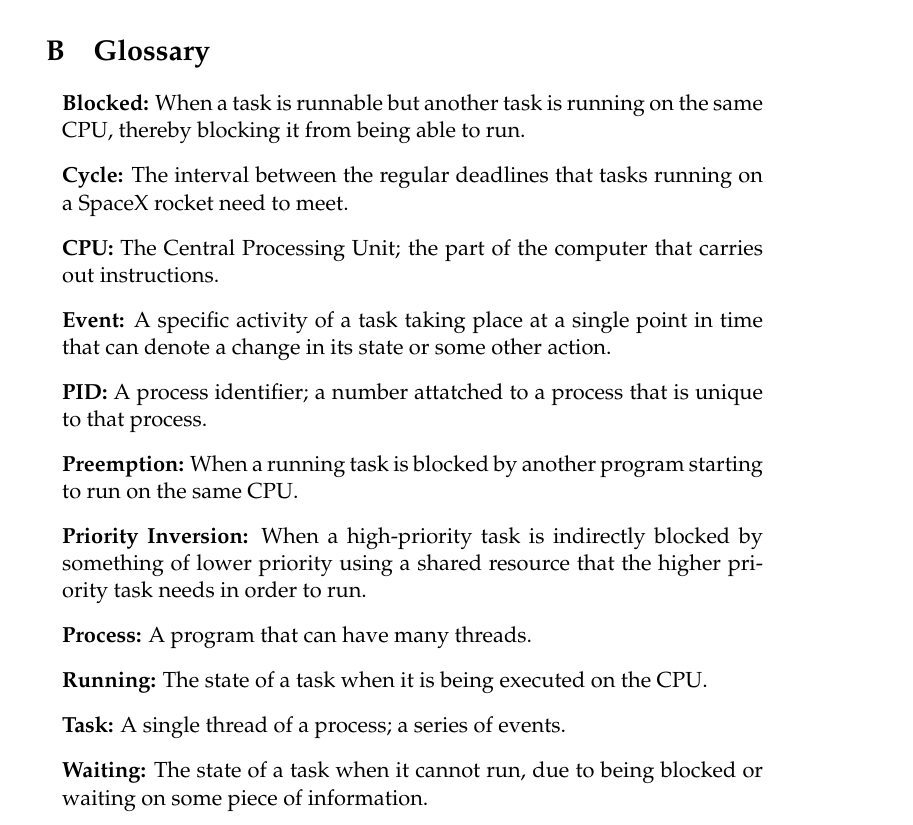
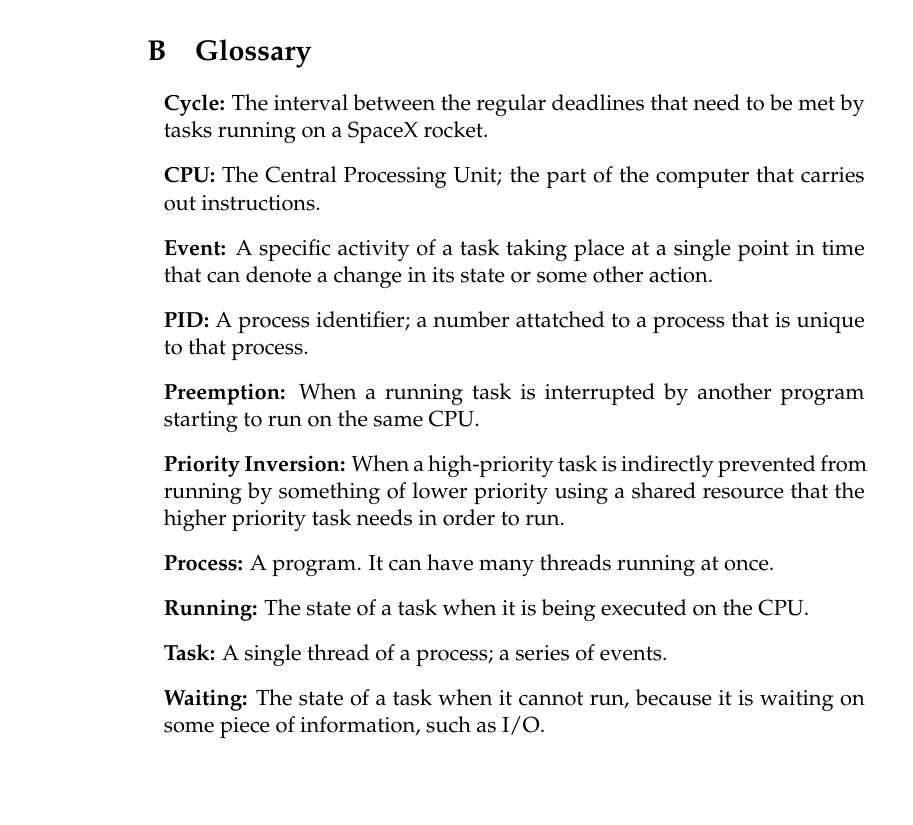
Before and after one commit to golden3point14/SpaceX14, a LaTeX thesis (latex/spacex-final-report.tex): part of page 51 of 53 before the commit and part of page 50 of 52 after it, cut so that both start at the same text, the shorter picture padded with empty space. Compiled offline with pdfLaTeX.

Commit message:
edited appendix words

```diff
--- a/latex/spacex-final-report.tex
+++ b/latex/spacex-final-report.tex
@@ -1410,19 +1410,21 @@ Events
 \newpage
 \section{Glossary}
 \begin{itemize}[ ]
-\item {\bf Blocked:} When a task is runnable but another task is running on the same CPU, thereby blocking it from being able to run.
-\item {\bf Cycle:} The interval between the regular deadlines that tasks running on a SpaceX rocket need to meet.
+\item {\bf Cycle:} The interval between the regular deadlines that need to be
+  met by tasks running on a SpaceX rocket.
 \item {\bf CPU:} The Central Processing Unit; the part of the computer that carries out instructions.
 \item{\bf Event:} A specific activity of a task taking place at a single point in time that can denote a change in its state or some other action.
 \item {\bf PID:} A process identifier; a number attatched to a process that is unique to that process.
-\item {\bf Preemption:} When a running task is blocked by another program starting to run on the same CPU.
-\item {\bf Priority Inversion:} When a high-priority task is indirectly blocked by something of
+\item {\bf Preemption:} When a running task is interrupted by another program starting to run on the same CPU.
+\item {\bf Priority Inversion:} When a high-priority task is indirectly
+  prevented from running by something of
 lower priority using a shared resource that the higher priority task needs in
 order to run.
-\item{\bf Process:} A program that can have many threads.
+\item{\bf Process:} A program. It can have many threads running at once.
 \item {\bf Running:} The state of a task when it is being executed on the CPU.
 \item {\bf Task:} A single thread of a process; a series of events.
-\item {\bf Waiting:} The state of a task when it cannot run, due to being blocked or waiting on some piece of information.
+\item {\bf Waiting:} The state of a task when it cannot run, because it is waiting
+  on some piece of information, such as I/O.
 \end{itemize}
 
 \newpage
```
Also changed, not shown: latex/spacex-final-report.tex (20 more changed lines).
